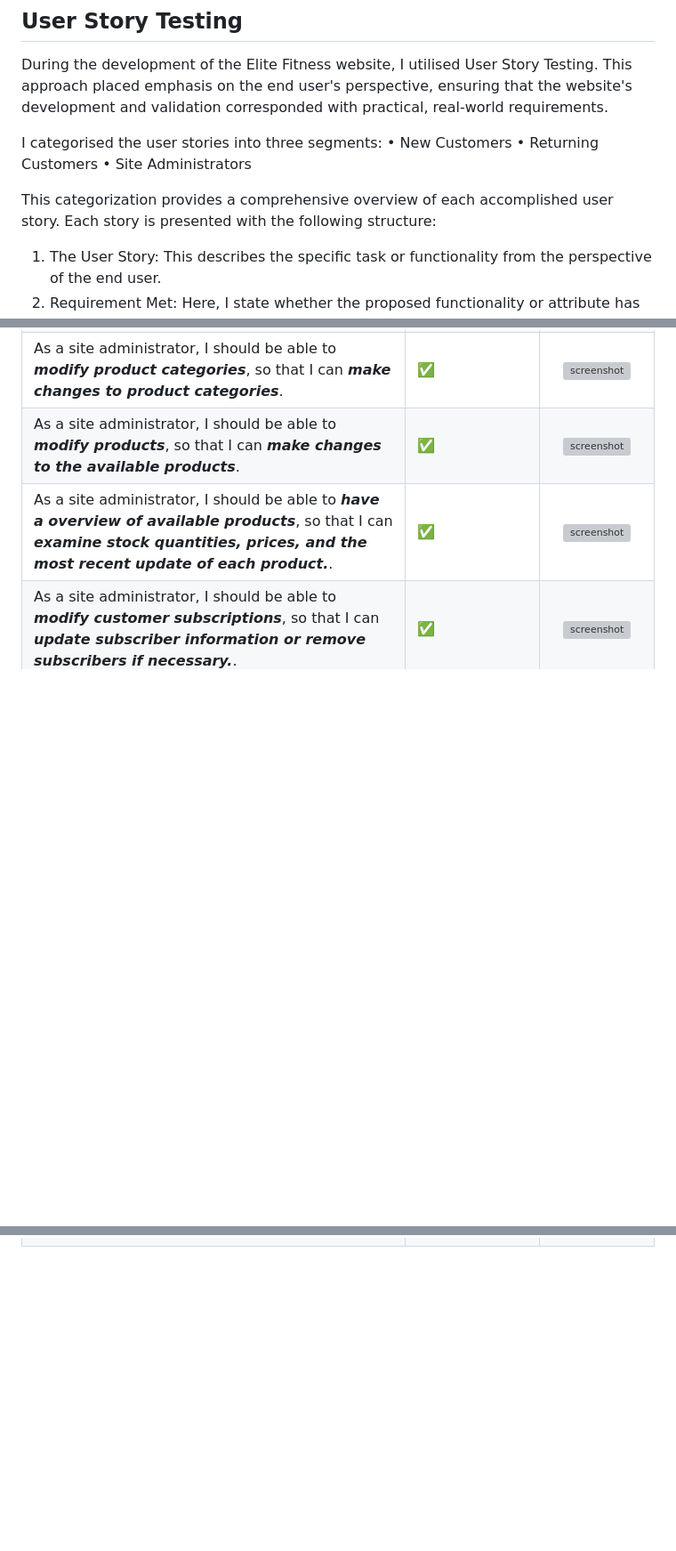
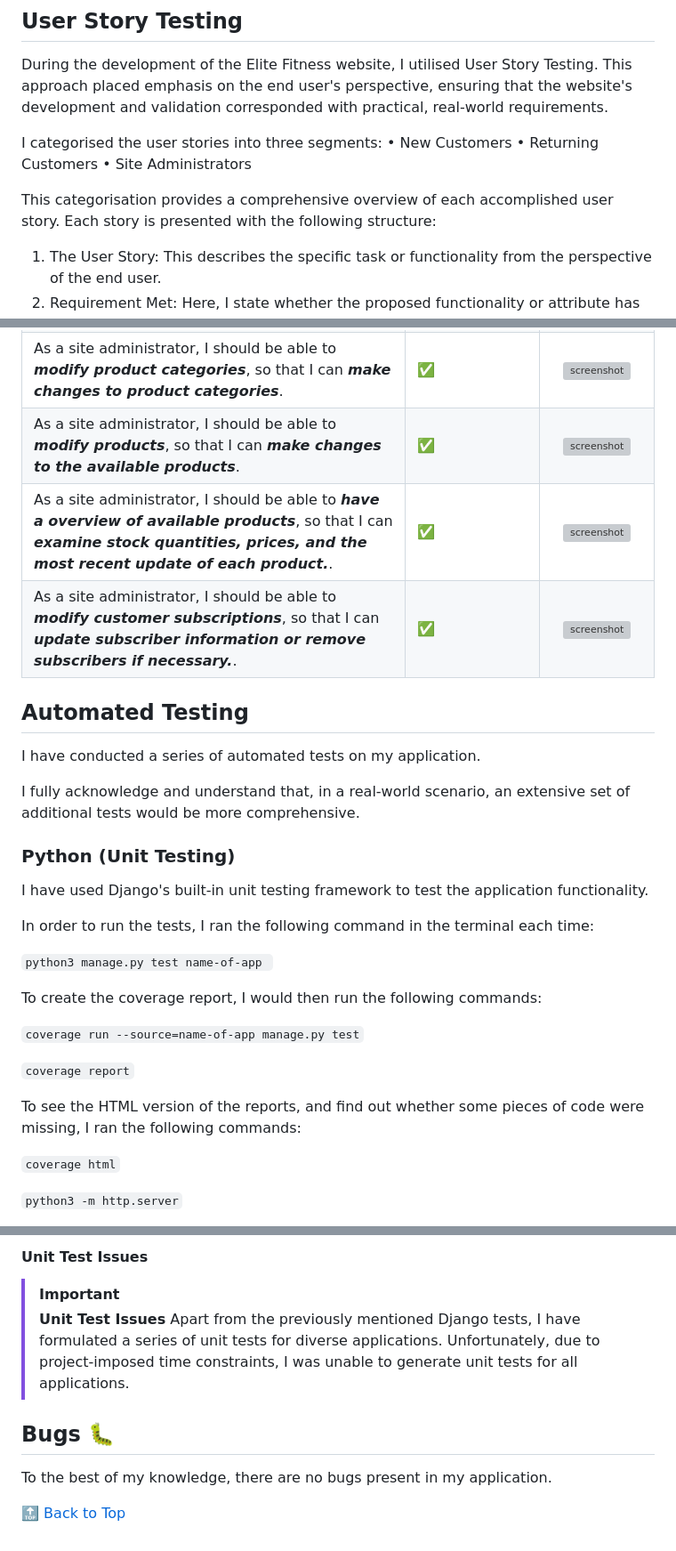
Before and after one commit to ciarantr/elite-fitness, a Markdown page: .github/TESTING.md, 3 parts joined by grey strips. Shown at 89% size. Rendered like a GitHub page; blank space fills up the shorter version; grey boxes are pictures that could not be loaded.

Commit message:
docs(test): add automated testing section
1. Added an automated testing section for python unit test.

```diff
--- a/.github/TESTING.md
+++ b/.github/TESTING.md
@@ -519,7 +502,7 @@ I categorised the user stories into three segments:
 •	Returning Customers
 •	Site Administrators
 
-This categorization provides a comprehensive overview of each accomplished user story. Each story is presented with the following structure:
+This categorisation provides a comprehensive overview of each accomplished user story. Each story is presented with the following structure:
 
 1. The User Story: This describes the specific task or functionality from the perspective of the end user.
 2. Requirement Met: Here, I state whether the proposed functionality or attribute has been successfully implemented.
@@ -578,3 +561,32 @@ This structure ensures a systematic and user-centred approach to our website dev
 | As a site administrator, I should be able to ***modify products***, so that I can ***make changes to the available products***.                                                              | ✅               |       ![screenshot](../docs/features/admin-brand-details.png)       |
 | As a site administrator, I should be able to ***have a overview of available products***, so that I can ***examine stock quantities, prices, and the most recent update of each product.***. | ✅               |     ![screenshot](../docs/features/admin-products-overview.png)     |
 | As a site administrator, I should be able to ***modify customer subscriptions***, so that I can ***update subscriber information or remove subscribers if necessary.***.                     | ✅               |   ![screenshot](../docs/features/admin-subscription-details.png)    |
+
+## Automated Testing
+
+I have conducted a series of automated tests on my application.
+
+I fully acknowledge and understand that, in a real-world scenario, an extensive set of additional tests would be more
+comprehensive.
+
+### Python (Unit Testing)
+
+I have used Django's built-in unit testing framework to test the application functionality.
+
+In order to run the tests, I ran the following command in the terminal each time:
+
+`python3 manage.py test name-of-app `
+
+To create the coverage report, I would then run the following commands:
+
+`coverage run --source=name-of-app manage.py test`
+
+`coverage report`
+
+To see the HTML version of the reports, and find out whether some pieces of code were missing, I ran the following
+commands:
+
+`coverage html`
+
+`python3 -m http.server`
+
@@ -580,0 +638,13 @@ This structure ensures a systematic and user-centred approach to our website dev
+#### Unit Test Issues
+
+> [!IMPORTANT]
+>
+> **Unit Test Issues**
+> Apart from the previously mentioned Django tests, I have formulated a series of unit tests for diverse applications.
+> Unfortunately, due to project-imposed time constraints, I was unable to generate unit tests for all applications.
+
+## Bugs 🐛
+
+To the best of my knowledge, there are no bugs present in my application.
+
+🔝 [Back to Top](#testing-)
```
Also changed, not shown: other parts of .github/TESTING.md (+45 -17 lines).
